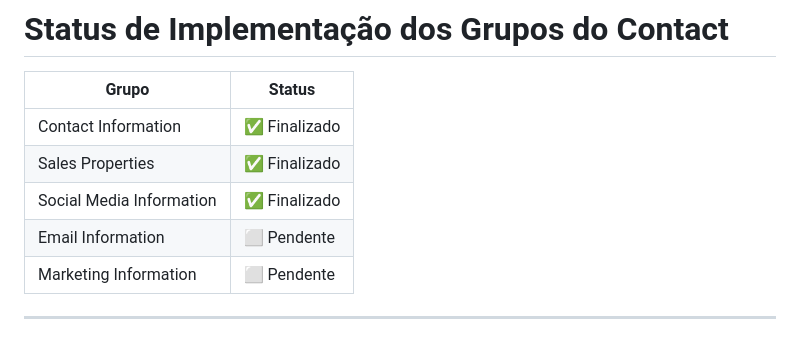
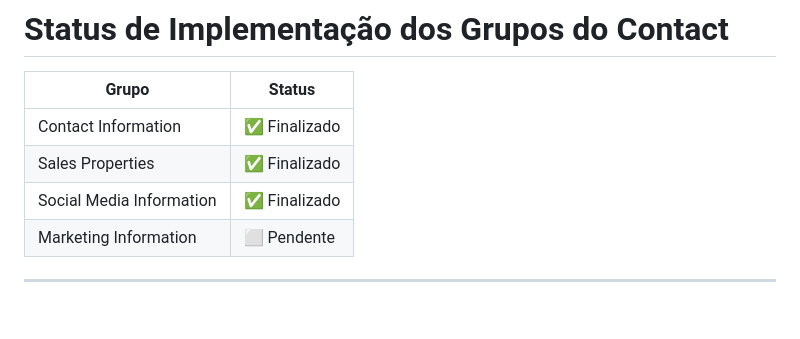
Before and after one commit to karlateshima2012-create/Creative-Print-RevOps-Lab, a Markdown page: 01-crm-architecture/Contact_Data_Dictionary.md, the part around the change. Rendered like a GitHub page; blank space fills up the shorter version.

Commit message:
docs(contact): remove grupo redundante Email Information mantendo Email em Contact Information

```diff
--- a/01-crm-architecture/Contact_Data_Dictionary.md
+++ b/01-crm-architecture/Contact_Data_Dictionary.md
@@ -245,7 +245,6 @@ Informações relacionadas a valores, negociações e receita deverão permanece
 | Contact Information | ✅ Finalizado |
 | Sales Properties | ✅ Finalizado |
 | Social Media Information | ✅ Finalizado |
-| Email Information | ⬜ Pendente |
 | Marketing Information | ⬜ Pendente |
 
 ---
```
